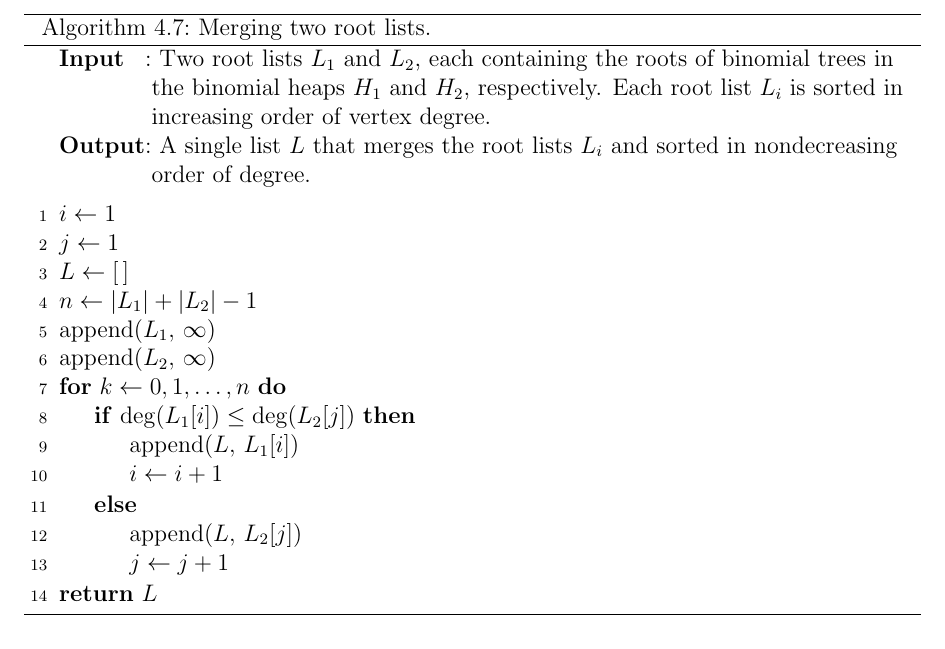
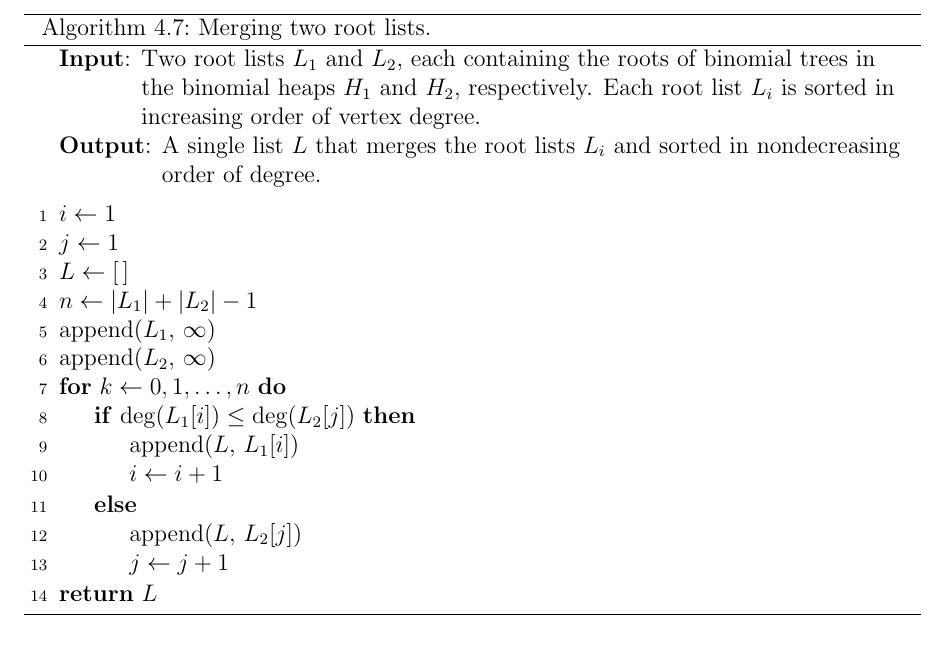
Before and after one commit to IMCG/graph-theory-algorithms-book, a LaTeX thesis (book.tex, which reads algorithm/tree-data-structures/binomial-heap-merge-root-lists.tex): part of page 159 of 276, cut so that both start at the same text. Compiled offline with pdfLaTeX.

Commit message:
typo fixes in algorithm to merge two root lists

```diff
--- a/algorithm/tree-data-structures/binomial-heap-merge-root-lists.tex
+++ b/algorithm/tree-data-structures/binomial-heap-merge-root-lists.tex
@@ -12,16 +12,14 @@
 \DontPrintSemicolon
 \SetAlgoNoLine
 %%
-%% data section
-\SetKwInOut{Input}{Input}
-\SetKwInOut{Output}{Output}
-%%
-%% input/output
-\Input{Two root lists $L_1$ and $L_2$, each containing the roots of
+%% input
+\KwIn{Two root lists $L_1$ and $L_2$, each containing the roots of
   binomial trees in the binomial heaps $H_1$ and $H_2$,
   respectively. Each root list $L_i$ is sorted in increasing order of
   vertex degree.}
-\Output{A single list $L$ that merges the root lists $L_i$ and sorted
+%%
+%% output
+\KwOut{A single list $L$ that merges the root lists $L_i$ and sorted
   in nondecreasing order of degree.}
 \BlankLine
 %%
@@ -33,10 +31,11 @@ $n \assign |L_1| + |L_2| - 1$\;
 $\append(L_1,\, \infty)$\;
 $\append(L_2,\, \infty)$\;
 \For{$k \assign 0, 1, \dots, n$}{
-  \eIf{$\deg(L_1[i]) \leq \deg(L_2[j])$}{
+  \If{$\deg(L_1[i]) \leq \deg(L_2[j])$}{
     $\append(L,\, L_1[i])$\;
     $i \assign i + 1$\;
-  }{
+  }
+  \Else{
     $\append(L,\, L_2[j])$\;
     $j \assign j + 1$\;
   }
```
